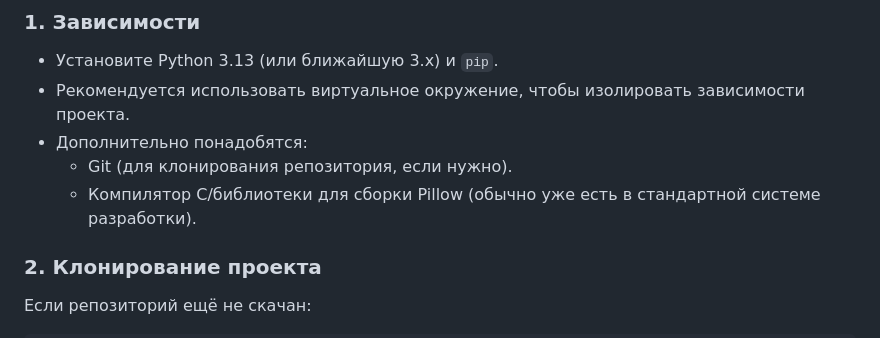
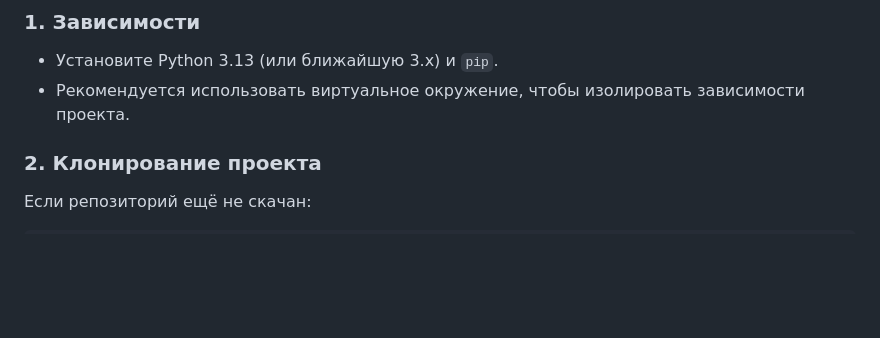
Before and after one commit to whiteicesky/social_players, a Markdown page: README.md, the part around the change. GitHub-like rendering; blank space fills up the shorter version.

```diff
--- a/README.md
+++ b/README.md
@@ -16,9 +16,7 @@
 
 - Установите Python 3.13 (или ближайшую 3.x) и `pip`.
 - Рекомендуется использовать виртуальное окружение, чтобы изолировать зависимости проекта.
-- Дополнительно понадобятся:
-  - Git (для клонирования репозитория, если нужно).
-  - Компилятор C/библиотеки для сборки Pillow (обычно уже есть в стандартной системе разработки).
+
 
 ### 2. Клонирование проекта
 
```
